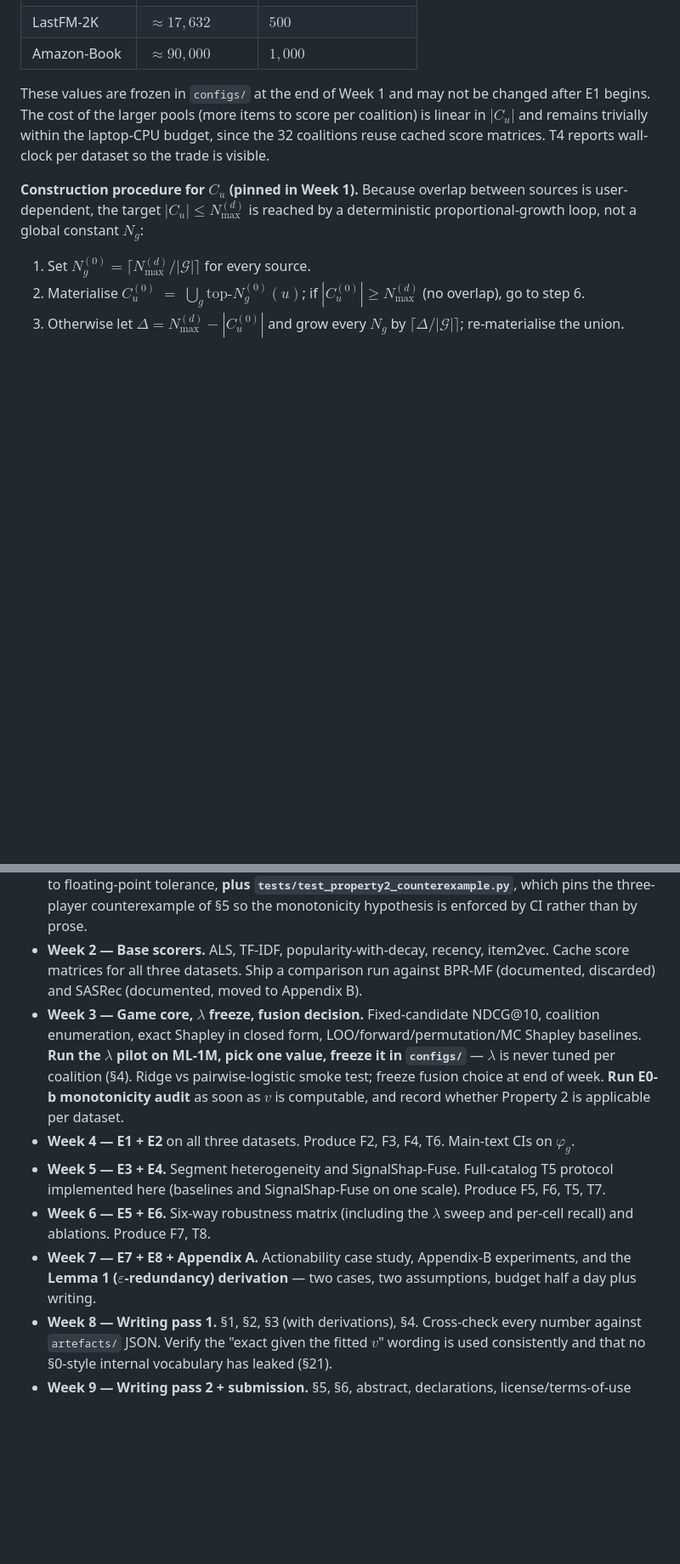
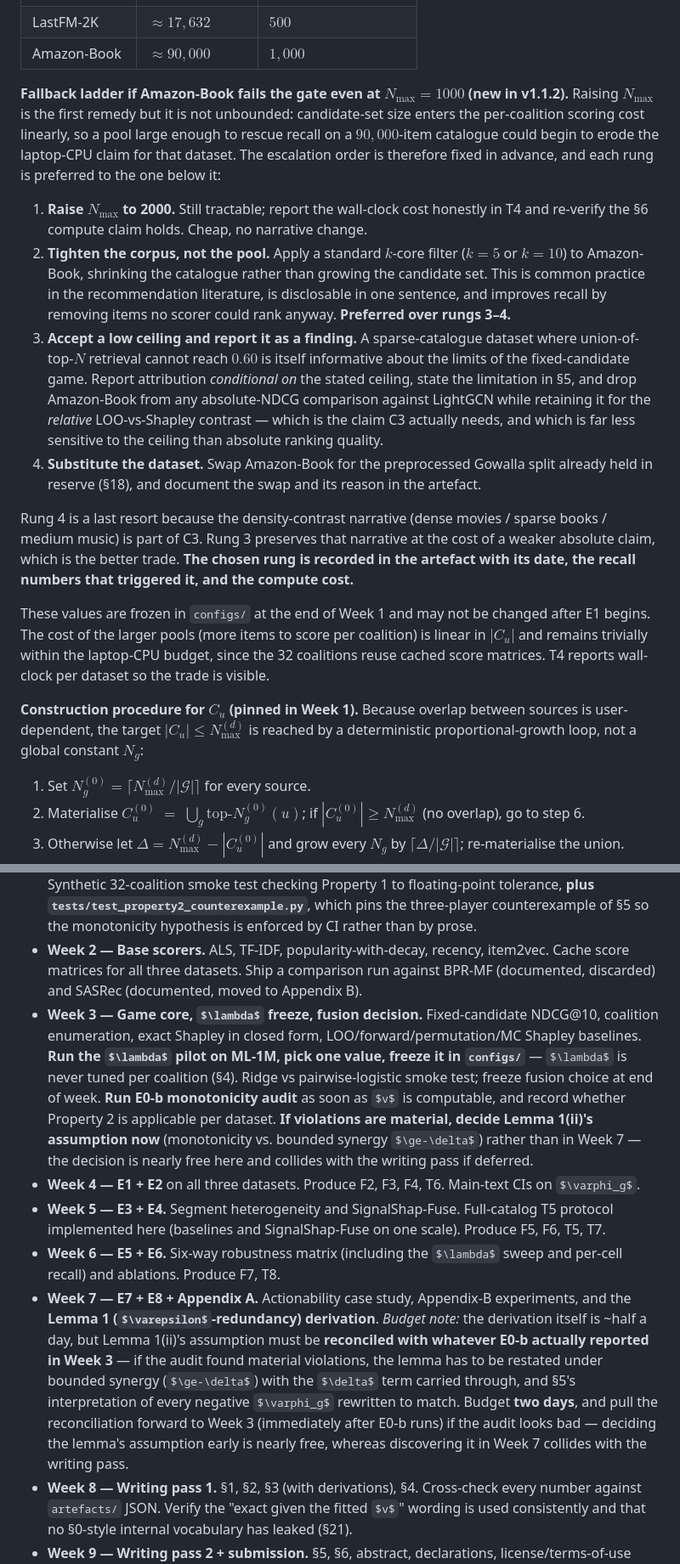
Before and after one commit to mouadlouhichi/signalshap-code, a Markdown page: implementation_spec_v1.1.2.md, 2 parts joined by grey strips. Shown at 85% size. Rendered like a GitHub page; some formulas as TeX source; blank space fills up the shorter version.

Commit message:
spec v1.1.2: scrub IJACSA label from §13, add Amazon-Book recall fallback ladder, rebudget Lemma 1
- §13: 'six-section IJACSA layout' -> Springer Discover AI research-article
  format. Template leftover; the other four IJACSA mentions are legitimate
  (authors' actual prior work, and §0 internal rationale).
- §4: four-rung fallback ladder for the recall gate, since 'raise N_max' was
  the only remedy and it trades against the §6 laptop-CPU claim. Order:
  raise N_max -> k-core the corpus -> report ceiling and retain only the
  relative LOO-vs-Shapley claim -> substitute Gowalla. Mirrored in §21 and
  the risk register.
- §19: Lemma 1 rebudgeted half a day -> two days (must reconcile with E0-b
  results), with the assumption decision pulled forward to Week 3.

Co-authored-by: arena-agent <297053741+arena-agent@users.noreply.github.com>

```diff
--- a/implementation_spec_v1.1.2.md
+++ b/implementation_spec_v1.1.2.md
@@ -95,6 +95,15 @@ Therefore $N_{\max}^{(d)}$ is pre-registered per dataset **in Week 1, before any
 | MovieLens-1M | $\approx 3{,}706$ | $200$ |
 | LastFM-2K | $\approx 17{,}632$ | $500$ |
 | Amazon-Book | $\approx 90{,}000$ | $1{,}000$ |
+
+**Fallback ladder if Amazon-Book fails the gate even at $N_{\max}=1000$ (new in v1.1.2).** Raising $N_{\max}$ is the first remedy but it is not unbounded: candidate-set size enters the per-coalition scoring cost linearly, so a pool large enough to rescue recall on a $90{,}000$-item catalogue could begin to erode the laptop-CPU claim for that dataset. The escalation order is therefore fixed in advance, and each rung is preferred to the one below it:
+
+1. **Raise $N_{\max}$ to 2000.** Still tractable; report the wall-clock cost honestly in T4 and re-verify the §6 compute claim holds. Cheap, no narrative change.
+2. **Tighten the corpus, not the pool.** Apply a standard $k$-core filter ($k=5$ or $k=10$) to Amazon-Book, shrinking the catalogue rather than growing the candidate set. This is common practice in the recommendation literature, is disclosable in one sentence, and improves recall by removing items no scorer could rank anyway. **Preferred over rungs 3–4.**
+3. **Accept a low ceiling and report it as a finding.** A sparse-catalogue dataset where union-of-top-$N$ retrieval cannot reach $0.60$ is itself informative about the limits of the fixed-candidate game. Report attribution *conditional on* the stated ceiling, state the limitation in §5, and drop Amazon-Book from any absolute-NDCG comparison against LightGCN while retaining it for the *relative* LOO-vs-Shapley contrast — which is the claim C3 actually needs, and which is far less sensitive to the ceiling than absolute ranking quality.
+4. **Substitute the dataset.** Swap Amazon-Book for the preprocessed Gowalla split already held in reserve (§18), and document the swap and its reason in the artefact.
+
+Rung 4 is a last resort because the density-contrast narrative (dense movies / sparse books / medium music) is part of C3. Rung 3 preserves that narrative at the cost of a weaker absolute claim, which is the better trade. **The chosen rung is recorded in the artefact with its date, the recall numbers that triggered it, and the compute cost.**
 
 These values are frozen in `configs/` at the end of Week 1 and may not be changed after E1 begins. The cost of the larger pools (more items to score per coalition) is linear in $|C_u|$ and remains trivially within the laptop-CPU budget, since the 32 coalitions reuse cached score matrices. T4 reports wall-clock per dataset so the trade is visible.
 
@@ -436,11 +446,11 @@ signalshap/
 
 - **Week 1 — Scaffolding, pre-registration, and the two gates.** Repo, CI, Docker (CPU + GPU), dataset download scripts, temporal split, deterministic tie-breaking. The proportional-growth candidate builder from §4 including the **truncation rule**, with three unit tests: identical $C_u$ across all $2^5$ coalition contexts, identical $C_u$ across the five seeds, and $|C_u|\le N_{\max}^{(d)}$ for every user. **Pre-register $N_{\max}^{(d)}$ per dataset and freeze it in `configs/`.** Run **E0-a candidate recall on Amazon-Book first** — highest-risk fact, ~1 day, do it before writing anything downstream. Serialise the frozen permutation $\pi_u$ for $v_0$. Synthetic 32-coalition smoke test checking Property 1 to floating-point tolerance, **plus `tests/test_property2_counterexample.py`**, which pins the three-player counterexample of §5 so the monotonicity hypothesis is enforced by CI rather than by prose.
 - **Week 2 — Base scorers.** ALS, TF-IDF, popularity-with-decay, recency, item2vec. Cache score matrices for all three datasets. Ship a comparison run against BPR-MF (documented, discarded) and SASRec (documented, moved to Appendix B).
-- **Week 3 — Game core, $\lambda$ freeze, fusion decision.** Fixed-candidate NDCG@10, coalition enumeration, exact Shapley in closed form, LOO/forward/permutation/MC Shapley baselines. **Run the $\lambda$ pilot on ML-1M, pick one value, freeze it in `configs/`** — $\lambda$ is never tuned per coalition (§4). Ridge vs pairwise-logistic smoke test; freeze fusion choice at end of week. **Run E0-b monotonicity audit** as soon as $v$ is computable, and record whether Property 2 is applicable per dataset.
+- **Week 3 — Game core, $\lambda$ freeze, fusion decision.** Fixed-candidate NDCG@10, coalition enumeration, exact Shapley in closed form, LOO/forward/permutation/MC Shapley baselines. **Run the $\lambda$ pilot on ML-1M, pick one value, freeze it in `configs/`** — $\lambda$ is never tuned per coalition (§4). Ridge vs pairwise-logistic smoke test; freeze fusion choice at end of week. **Run E0-b monotonicity audit** as soon as $v$ is computable, and record whether Property 2 is applicable per dataset. **If violations are material, decide Lemma 1(ii)'s assumption now** (monotonicity vs. bounded synergy $\ge-\delta$) rather than in Week 7 — the decision is nearly free here and collides with the writing pass if deferred.
 - **Week 4 — E1 + E2** on all three datasets. Produce F2, F3, F4, T6. Main-text CIs on $\varphi_g$.
 - **Week 5 — E3 + E4.** Segment heterogeneity and SignalShap-Fuse. Full-catalog T5 protocol implemented here (baselines and SignalShap-Fuse on one scale). Produce F5, F6, T5, T7.
 - **Week 6 — E5 + E6.** Six-way robustness matrix (including the $\lambda$ sweep and per-cell recall) and ablations. Produce F7, T8.
-- **Week 7 — E7 + E8 + Appendix A.** Actionability case study, Appendix-B experiments, and the **Lemma 1 ($\varepsilon$-redundancy) derivation** — two cases, two assumptions, budget half a day plus writing.
+- **Week 7 — E7 + E8 + Appendix A.** Actionability case study, Appendix-B experiments, and the **Lemma 1 ($\varepsilon$-redundancy) derivation**. *Budget note:* the derivation itself is ~half a day, but Lemma 1(ii)'s assumption must be **reconciled with whatever E0-b actually reported in Week 3** — if the audit found material violations, the lemma has to be restated under bounded synergy ($\ge-\delta$) with the $\delta$ term carried through, and §5's interpretation of every negative $\varphi_g$ rewritten to match. Budget **two days**, and pull the reconciliation forward to Week 3 (immediately after E0-b runs) if the audit looks bad — deciding the lemma's assumption early is nearly free, whereas discovering it in Week 7 collides with the writing pass.
 - **Week 8 — Writing pass 1.** §1, §2, §3 (with derivations), §4. Cross-check every number against `artefacts/` JSON. Verify the "exact given the fitted $v$" wording is used consistently and that no §0-style internal vocabulary has leaked (§21).
 - **Week 9 — Writing pass 2 + submission.** §5, §6, abstract, declarations, license/terms-of-use column in T2, LLM-usage block, Zenodo snapshot + DOI, live SJR re-check, Springer LaTeX validator. Submit.
 
```
Also changed, not shown: other parts of implementation_spec_v1.1.2.md (+3 -2 lines).
